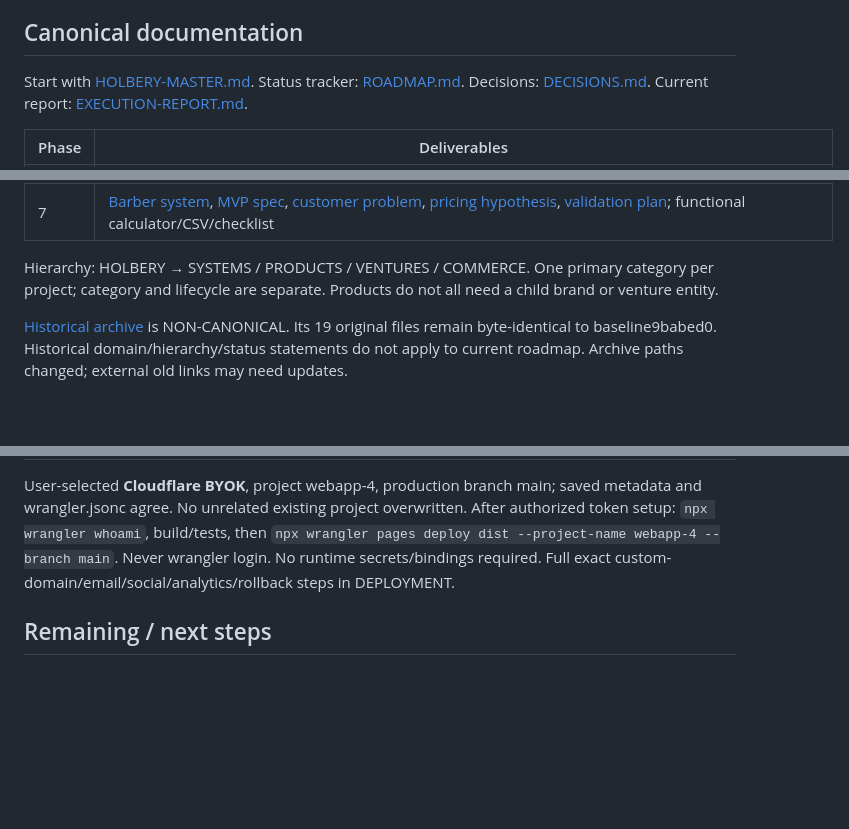
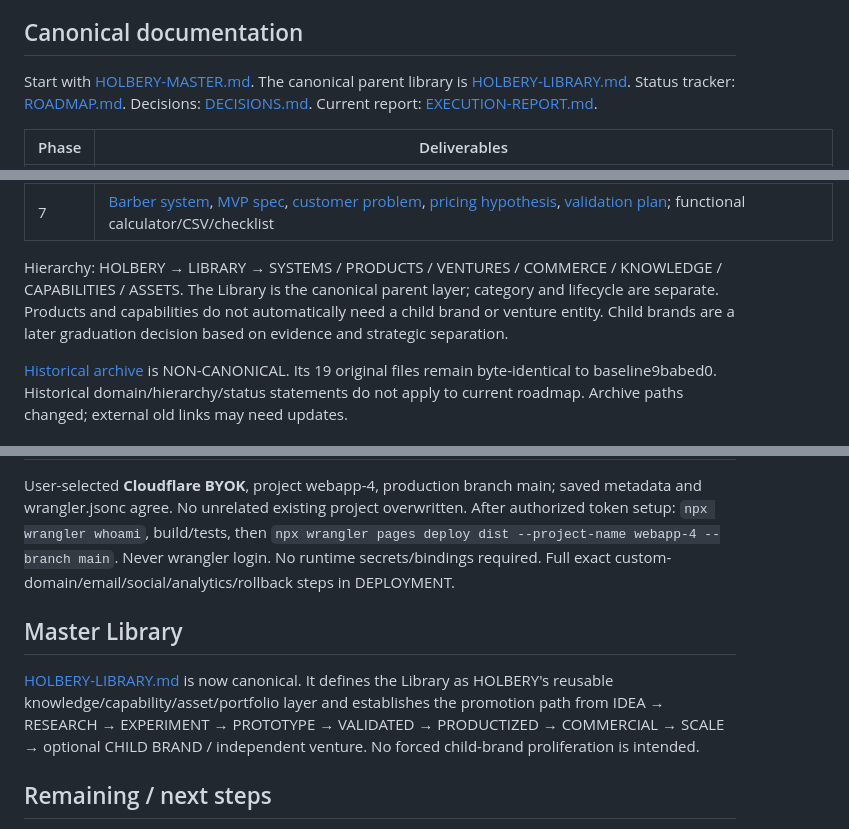
Before and after one commit to Sparkmind-obp-off/Holbery, a Markdown page: README.md, 3 parts joined by grey strips. Rendered like a GitHub page; blank space fills up the shorter version.

Commit message:
docs: establish master library as canonical parent layer

```diff
--- a/README.md
+++ b/README.md
@@ -19,7 +19,7 @@ Practical systems, products, and ventures.
 
 ## Canonical documentation
 
-Start with [HOLBERY-MASTER.md](HOLBERY-MASTER.md). Status tracker: [ROADMAP.md](ROADMAP.md). Decisions: [DECISIONS.md](DECISIONS.md). Current report: [EXECUTION-REPORT.md](EXECUTION-REPORT.md).
+Start with [HOLBERY-MASTER.md](HOLBERY-MASTER.md). The canonical parent library is [HOLBERY-LIBRARY.md](HOLBERY-LIBRARY.md). Status tracker: [ROADMAP.md](ROADMAP.md). Decisions: [DECISIONS.md](DECISIONS.md). Current report: [EXECUTION-REPORT.md](EXECUTION-REPORT.md).
 
 | Phase | Deliverables |
 |---|---|
@@ -31,7 +31,7 @@ Start with [HOLBERY-MASTER.md](HOLBERY-MASTER.md). Status tracker: [ROADMAP.md](
 | 6 | [Operating system](OPERATING-SYSTEM.md), [opportunity/discovery](OPPORTUNITY-TEMPLATE.md), [project/product definition](PROJECT-TEMPLATE.md), [experiment/validation](VALIDATION-TEMPLATE.md), [launch/operations](LAUNCH-TEMPLATE.md), [KPI](KPI-FRAMEWORK.md) |
 | 7 | [Barber system](BARBER-BUSINESS-SYSTEM.md), [MVP spec](MVP-SPEC.md), [customer problem](CUSTOMER-PROBLEM.md), [pricing hypothesis](PRICING-HYPOTHESIS.md), [validation plan](VALIDATION-PLAN.md); functional calculator/CSV/checklist |
 
-Hierarchy: HOLBERY → SYSTEMS / PRODUCTS / VENTURES / COMMERCE. One primary category per project; category and lifecycle are separate. Products do not all need a child brand or venture entity.
+Hierarchy: HOLBERY → LIBRARY → SYSTEMS / PRODUCTS / VENTURES / COMMERCE / KNOWLEDGE / CAPABILITIES / ASSETS. The Library is the canonical parent layer; category and lifecycle are separate. Products and capabilities do not automatically need a child brand or venture entity. Child brands are a later graduation decision based on evidence and strategic separation.
 
 [Historical archive](archive/legacy-parent-house/README.md) is NON-CANONICAL. Its 19 original files remain byte-identical to baseline9babed0. Historical domain/hierarchy/status statements do not apply to current roadmap. Archive paths changed; external old links may need updates.
 
@@ -90,6 +90,10 @@ node scripts/new-project.mjs --dry-run --id EXAMPLE-ONLY --project-name "Example
 
 User-selected **Cloudflare BYOK**, project webapp-4, production branch main; saved metadata and wrangler.jsonc agree. No unrelated existing project overwritten. After authorized token setup: `npx wrangler whoami`, build/tests, then `npx wrangler pages deploy dist --project-name webapp-4 --branch main`. Never wrangler login. No runtime secrets/bindings required. Full exact custom-domain/email/social/analytics/rollback steps in DEPLOYMENT.
 
+## Master Library
+
+[HOLBERY-LIBRARY.md](HOLBERY-LIBRARY.md) is now canonical. It defines the Library as HOLBERY's reusable knowledge/capability/asset/portfolio layer and establishes the promotion path from IDEA → RESEARCH → EXPERIMENT → PROTOTYPE → VALIDATED → PRODUCTIZED → COMMERCIAL → SCALE → optional CHILD BRAND / independent venture. No forced child-brand proliferation is intended.
+
 ## Remaining / next steps
 
 User actions: confirm/register/control holberry.biz; verify legal owner and trademark/IP rights; provide private business email/support/approved commercial terms; nominate accountable pilot owner and two real operators. No actual pilot or revenue has been fabricated.
```
